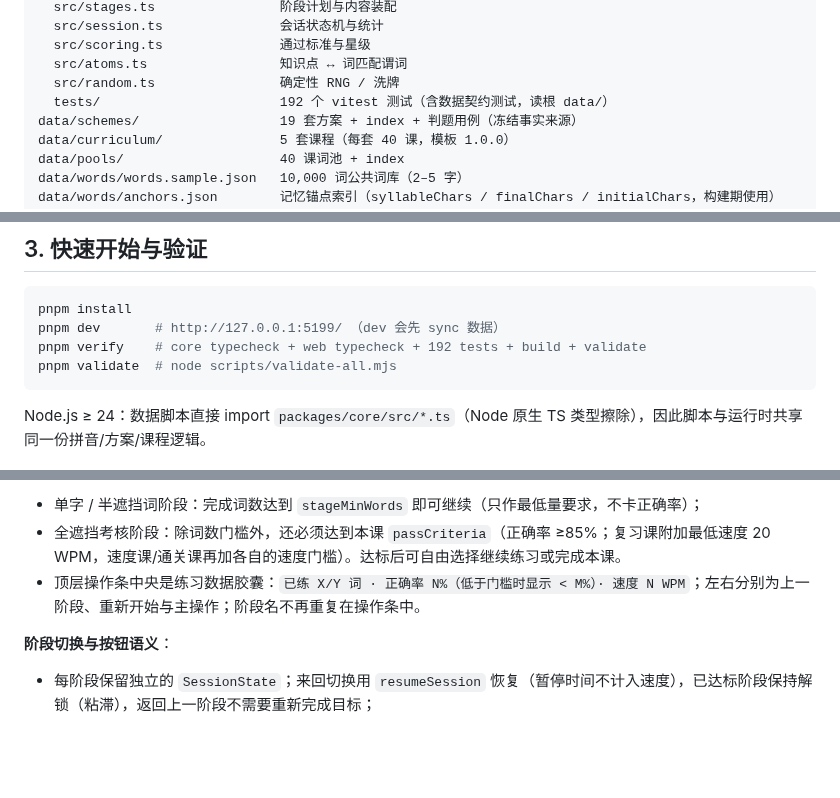
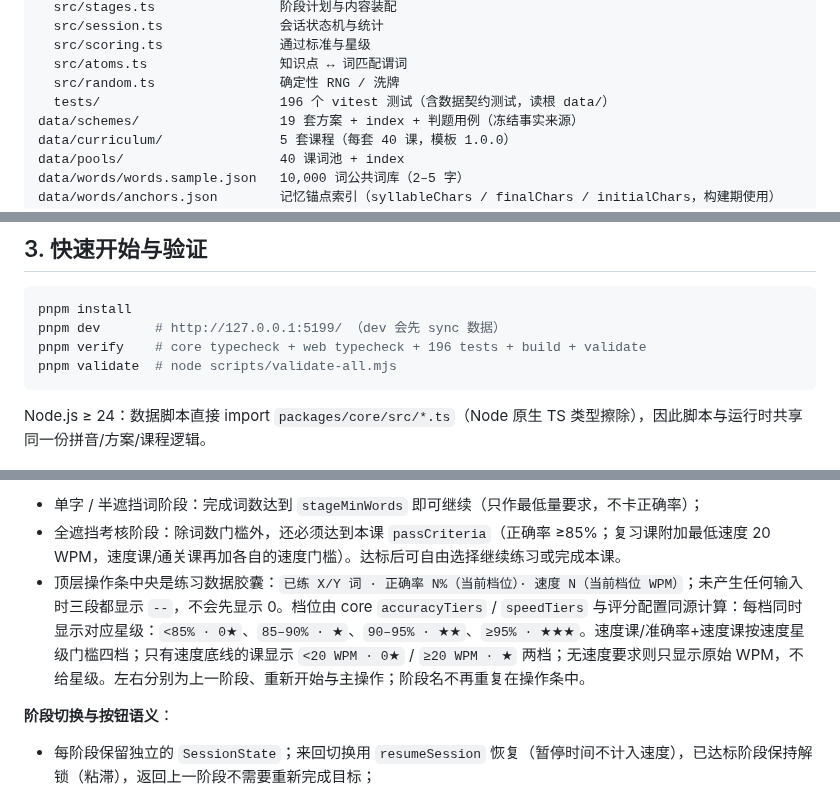
Before and after one commit to QuXile/shuangpin-next, a Markdown page: docs/ARCHITECTURE.md, 3 parts joined by grey strips. GitHub-like rendering; blank space fills up the shorter version.

````diff
--- a/docs/ARCHITECTURE.md
+++ b/docs/ARCHITECTURE.md
@@ -42,7 +42,7 @@ packages/core/                 纯 TS 领域层（无 Vue/DOM/Node 依赖）
   src/scoring.ts               通过标准与星级
   src/atoms.ts                 知识点 ↔ 词匹配谓词
   src/random.ts                确定性 RNG / 洗牌
-  tests/                       192 个 vitest 测试（含数据契约测试，读根 data/）
+  tests/                       196 个 vitest 测试（含数据契约测试，读根 data/）
 data/schemes/                  19 套方案 + index + 判题用例（冻结事实来源）
 data/curriculum/               5 套课程（每套 40 课，模板 1.0.0）
 data/pools/                    40 课词池 + index
@@ -64,7 +64,7 @@ docs/assets/impl/              界面截图
 ```bash
 pnpm install
 pnpm dev       # http://127.0.0.1:5199/ （dev 会先 sync 数据）
-pnpm verify    # core typecheck + web typecheck + 192 tests + build + validate
+pnpm verify    # core typecheck + web typecheck + 196 tests + build + validate
 pnpm validate  # node scripts/validate-all.mjs
 ```
 
@@ -229,7 +229,7 @@ dataVersion = "words-"      + sha256(dictSha | pinyin-pro 版本 | 过滤参数
 
 - 单字 / 半遮挡词阶段：完成词数达到 `stageMinWords` 即可继续（只作最低量要求，不卡正确率）；
 - 全遮挡考核阶段：除词数门槛外，还必须达到本课 `passCriteria`（正确率 ≥85%；复习课附加最低速度 20 WPM，速度课/通关课再加各自的速度门槛）。达标后可自由选择继续练习或完成本课。
-- 顶层操作条中央是练习数据胶囊：`已练 X/Y 词 · 正确率 N%（低于门槛时显示 < M%）· 速度 N WPM`；左右分别为上一阶段、重新开始与主操作；阶段名不再重复在操作条中。
+- 顶层操作条中央是练习数据胶囊：`已练 X/Y 词 · 正确率 N%（当前档位）· 速度 N（当前档位 WPM）`；未产生任何输入时三段都显示 `--`，不会先显示 0。档位由 core `accuracyTiers` / `speedTiers` 与评分配置同源计算：每档同时显示对应星级：`<85% · 0★`、`85–90% · ★`、`90–95% · ★★`、`≥95% · ★★★`。速度课/准确率+速度课按速度星级门槛四档；只有速度底线的课显示 `<20 WPM · 0★` / `≥20 WPM · ★` 两档；无速度要求则只显示原始 WPM，不给星级。左右分别为上一阶段、重新开始与主操作；阶段名不再重复在操作条中。
 
 **阶段切换与按钮语义**：
 
````
Also changed, not shown: other parts of docs/ARCHITECTURE.md (+1 -1 lines), README.md (+3 -1 lines), docs/assets/impl/word-practice.png (added), 8 other files.
